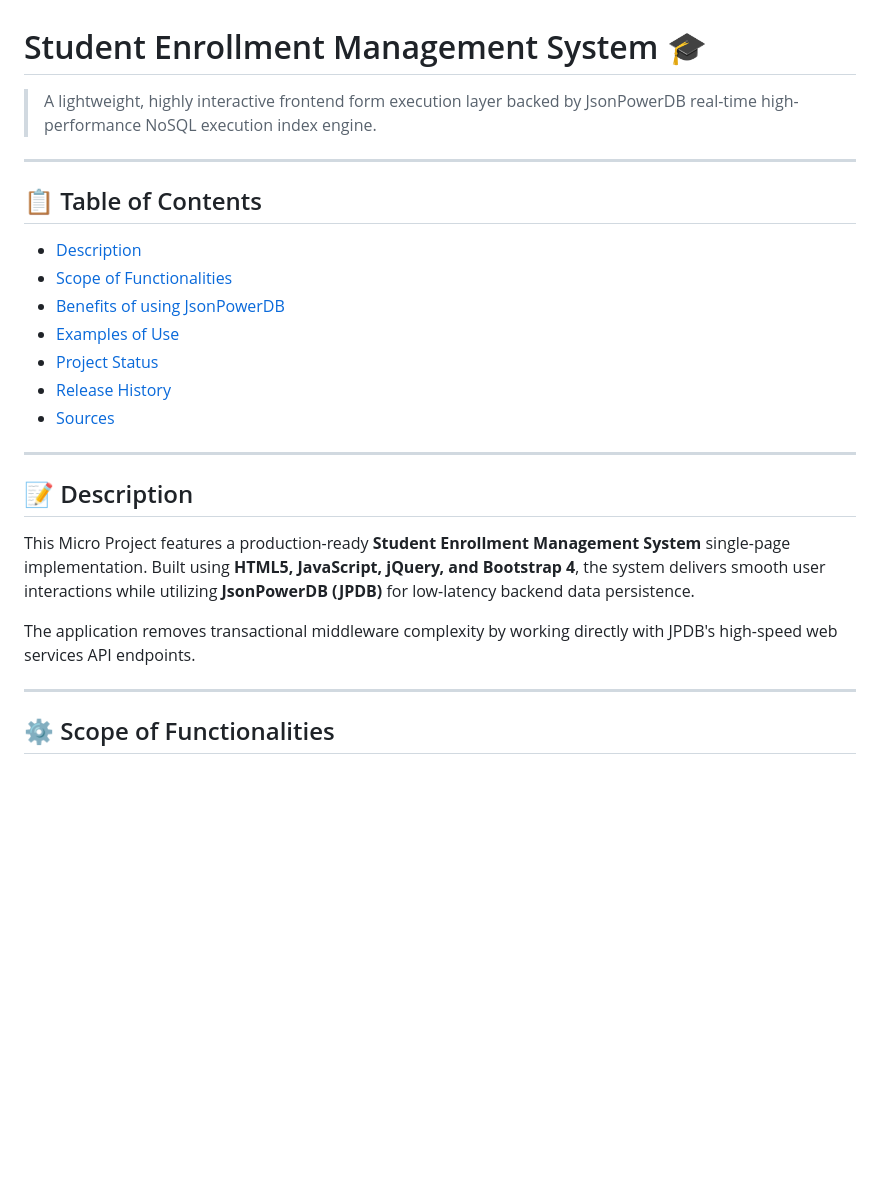
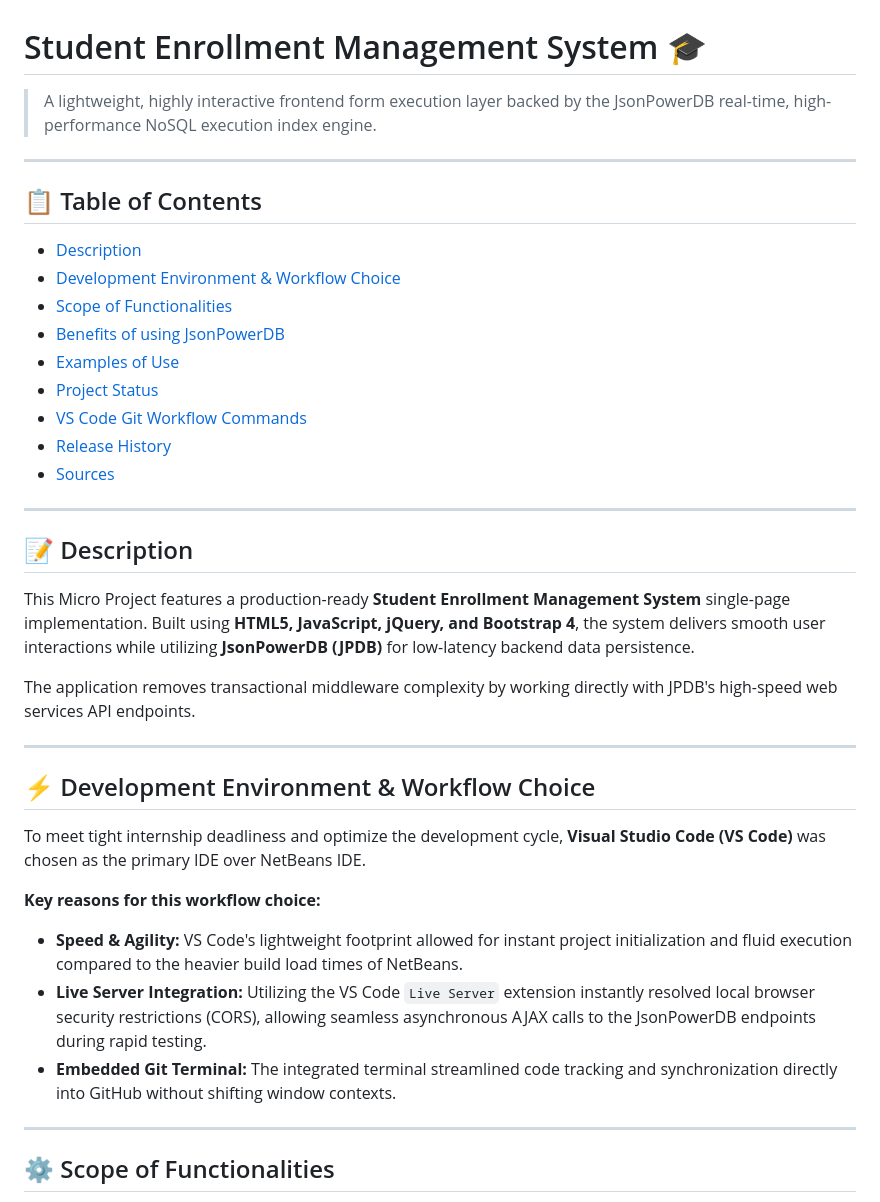
Before and after one commit to VinayakThorat20/login2explore_microproject, a Markdown page: README.md, the part around one of its changes. GitHub-like rendering; blank space fills up the shorter version.

```diff
--- a/README.md
+++ b/README.md
@@ -1,15 +1,17 @@
 # Student Enrollment Management System 🎓
 
-> A lightweight, highly interactive frontend form execution layer backed by JsonPowerDB real-time high-performance NoSQL execution index engine.
+> A lightweight, highly interactive frontend form execution layer backed by the JsonPowerDB real-time, high-performance NoSQL execution index engine.
 
 ---
 
 ## 📋 Table of Contents
 * [Description](#description)
+* [Development Environment & Workflow Choice](#-development-environment--workflow-choice)
 * [Scope of Functionalities](#scope-of-functionalities)
 * [Benefits of using JsonPowerDB](#benefits-of-using-jsonpowerdb)
 * [Examples of Use](#examples-of-use)
 * [Project Status](#project-status)
+* [VS Code Git Workflow Commands](#-vs-code-git-workflow-commands)
 * [Release History](#release-history)
 * [Sources](#sources)
 
@@ -19,6 +21,16 @@
 This Micro Project features a production-ready **Student Enrollment Management System** single-page implementation. Built using **HTML5, JavaScript, jQuery, and Bootstrap 4**, the system delivers smooth user interactions while utilizing **JsonPowerDB (JPDB)** for low-latency backend data persistence.
 
 The application removes transactional middleware complexity by working directly with JPDB's high-speed web services API endpoints.
+
+---
+
+## ⚡ Development Environment & Workflow Choice
+To meet tight internship deadliness and optimize the development cycle, **Visual Studio Code (VS Code)** was chosen as the primary IDE over NetBeans IDE.
+
+**Key reasons for this workflow choice:**
+* **Speed & Agility:** VS Code's lightweight footprint allowed for instant project initialization and fluid execution compared to the heavier build load times of NetBeans.
+* **Live Server Integration:** Utilizing the VS Code `Live Server` extension instantly resolved local browser security restrictions (CORS), allowing seamless asynchronous AJAX calls to the JsonPowerDB endpoints during rapid testing.
+* **Embedded Git Terminal:** The integrated terminal streamlined code tracking and synchronization directly into GitHub without shifting window contexts.
 
 ---
 
```
Also changed, not shown: other parts of README.md (+25 -10 lines).
